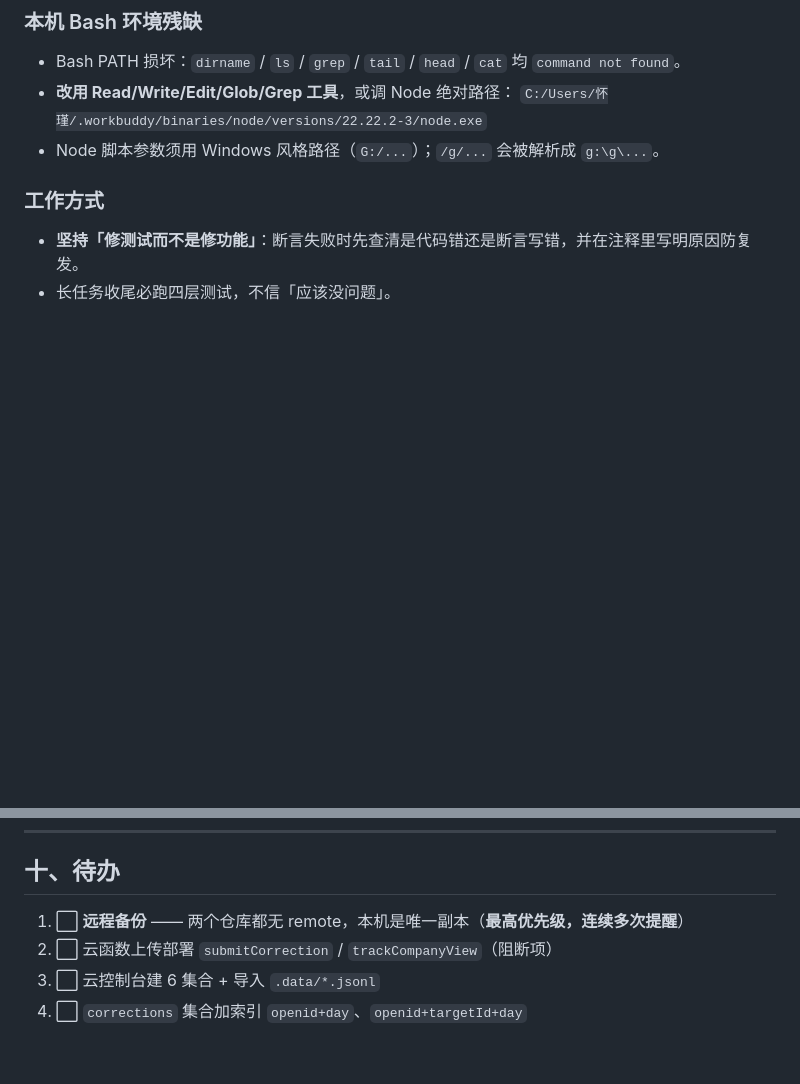
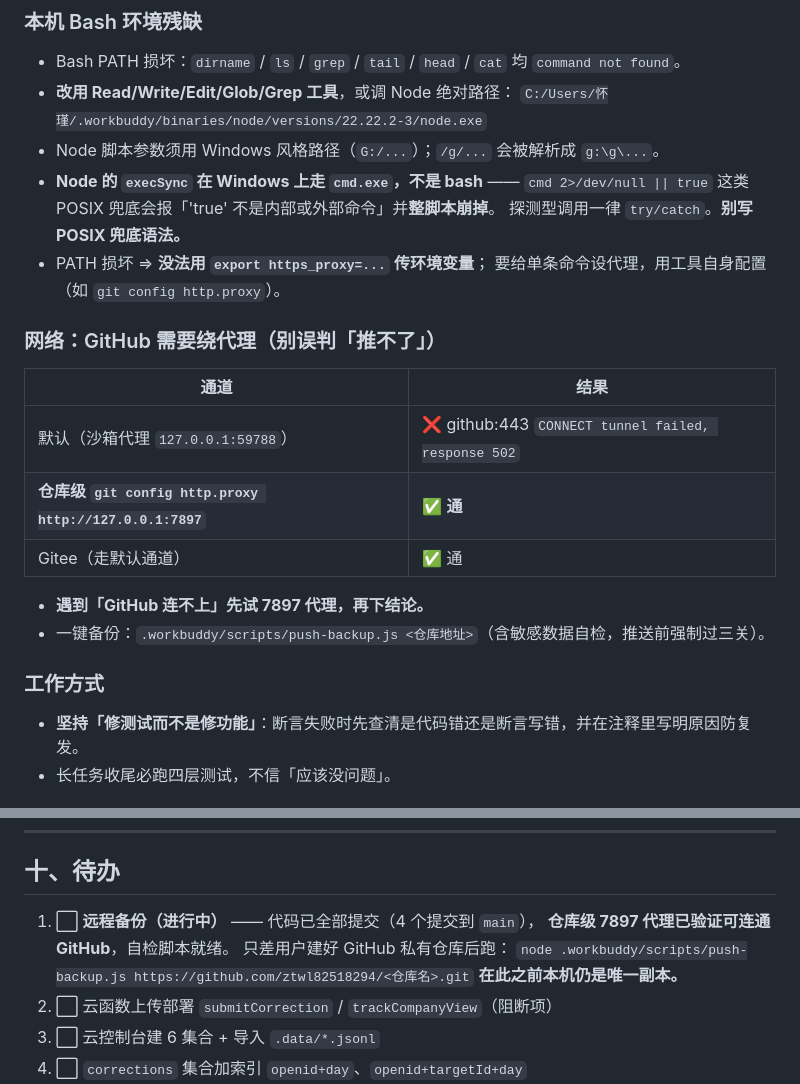
Before and after one commit to ztwl82518294/-, a Markdown page: .workbuddy/memory/MEMORY.md, 2 parts joined by grey strips. Rendered like a GitHub page; blank space fills up the shorter version.

```diff
--- a/.workbuddy/memory/MEMORY.md
+++ b/.workbuddy/memory/MEMORY.md
@@ -153,6 +153,20 @@ lib/views.js       服务端渲染 HTML（零依赖模板）
 - **改用 Read/Write/Edit/Glob/Grep 工具**，或调 Node 绝对路径：
   `C:/Users/怀瑾/.workbuddy/binaries/node/versions/22.22.2-3/node.exe`
 - Node 脚本参数须用 Windows 风格路径（`G:/...`）；`/g/...` 会被解析成 `g:\g\...`。
+- **Node 的 `execSync` 在 Windows 上走 `cmd.exe`，不是 bash** ——
+  `cmd 2>/dev/null || true` 这类 POSIX 兜底会报「'true' 不是内部或外部命令」并**整脚本崩掉**。
+  探测型调用一律 `try/catch`。**别写 POSIX 兜底语法。**
+- PATH 损坏 ⇒ **没法用 `export https_proxy=...` 传环境变量**；
+  要给单条命令设代理，用工具自身配置（如 `git config http.proxy`）。
+
+### 网络：GitHub 需要绕代理（别误判「推不了」）
+| 通道 | 结果 |
+|---|---|
+| 默认（沙箱代理 `127.0.0.1:59788`） | ❌ github:443 `CONNECT tunnel failed, response 502` |
+| **仓库级 `git config http.proxy http://127.0.0.1:7897`** | ✅ **通** |
+| Gitee（走默认通道） | ✅ 通 |
+- **遇到「GitHub 连不上」先试 7897 代理，再下结论。**
+- 一键备份：`.workbuddy/scripts/push-backup.js <仓库地址>`（含敏感数据自检，推送前强制过三关）。
 
 ### 工作方式
 - **坚持「修测试而不是修功能」**：断言失败时先查清是代码错还是断言写错，并在注释里写明原因防复发。
@@ -215,7 +229,11 @@ lib/views.js       服务端渲染 HTML（零依赖模板）
 
 ## 十、待办
 
-1. ⬜ **远程备份** —— 两个仓库都无 remote，本机是唯一副本（**最高优先级，连续多次提醒**）
+1. ⬜ **远程备份（进行中）** —— 代码已全部提交（4 个提交到 `main`），
+   **仓库级 7897 代理已验证可连通 GitHub**，自检脚本就绪。
+   只差用户建好 GitHub 私有仓库后跑：
+   `node .workbuddy/scripts/push-backup.js https://github.com/ztwl82518294/<仓库名>.git`
+   **在此之前本机仍是唯一副本。**
 2. ⬜ 云函数上传部署 `submitCorrection` / `trackCompanyView`（阻断项）
 3. ⬜ 云控制台建 6 集合 + 导入 `.data/*.jsonl`
 4. ⬜ `corrections` 集合加索引 `openid+day`、`openid+targetId+day`
```
Also changed, not shown: .workbuddy/memory/2026-09-22.md (+51 -0 lines).
